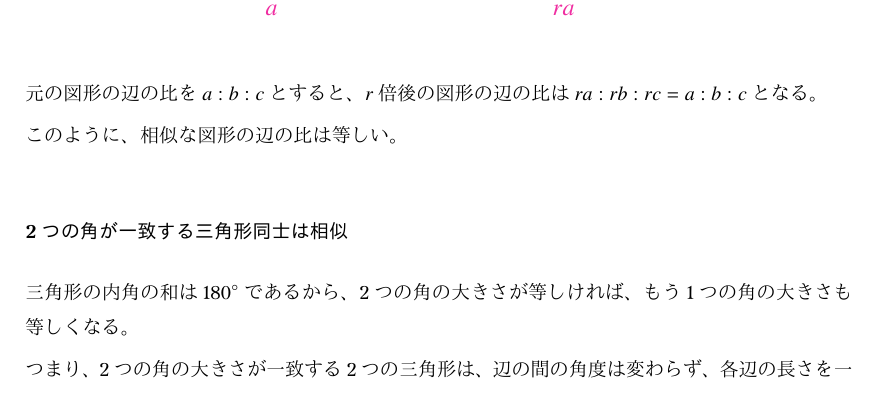
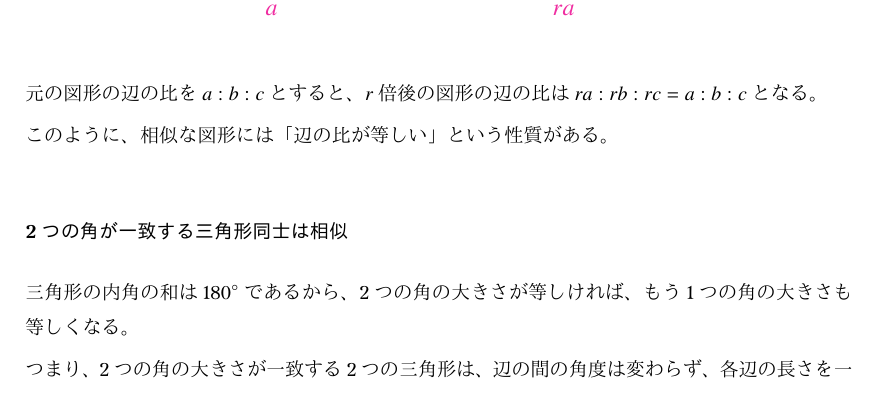
Before and after one commit to tetracalibers/latex-notes, a LaTeX document (math/basic/trigonometry.tex): part of page 2 of 4, cut so that both start at the same text. The pictures show the PDF file math/basic/out/trigonometry.pdf that the author committed with the source.

Commit message:
文章微調整

```diff
--- a/math/basic/trigonometry.tex
+++ b/math/basic/trigonometry.tex
@@ -138,7 +138,7 @@ $\pi$の定義式を変形すると、円周の長さを求める式が得られ
 
 元の図形の辺の比を$a:b:c$とすると、$r$倍後の図形の辺の比は$ra:rb:rc = a:b:c$となる。
 
-このように、相似な図形の辺の比は等しい。
+このように、相似な図形には「辺の比が等しい」という性質がある。
 
 \subsubsection{2つの角が一致する三角形同士は相似}
 
```
Also changed, not shown: math/basic/out/trigonometry.pdf.
